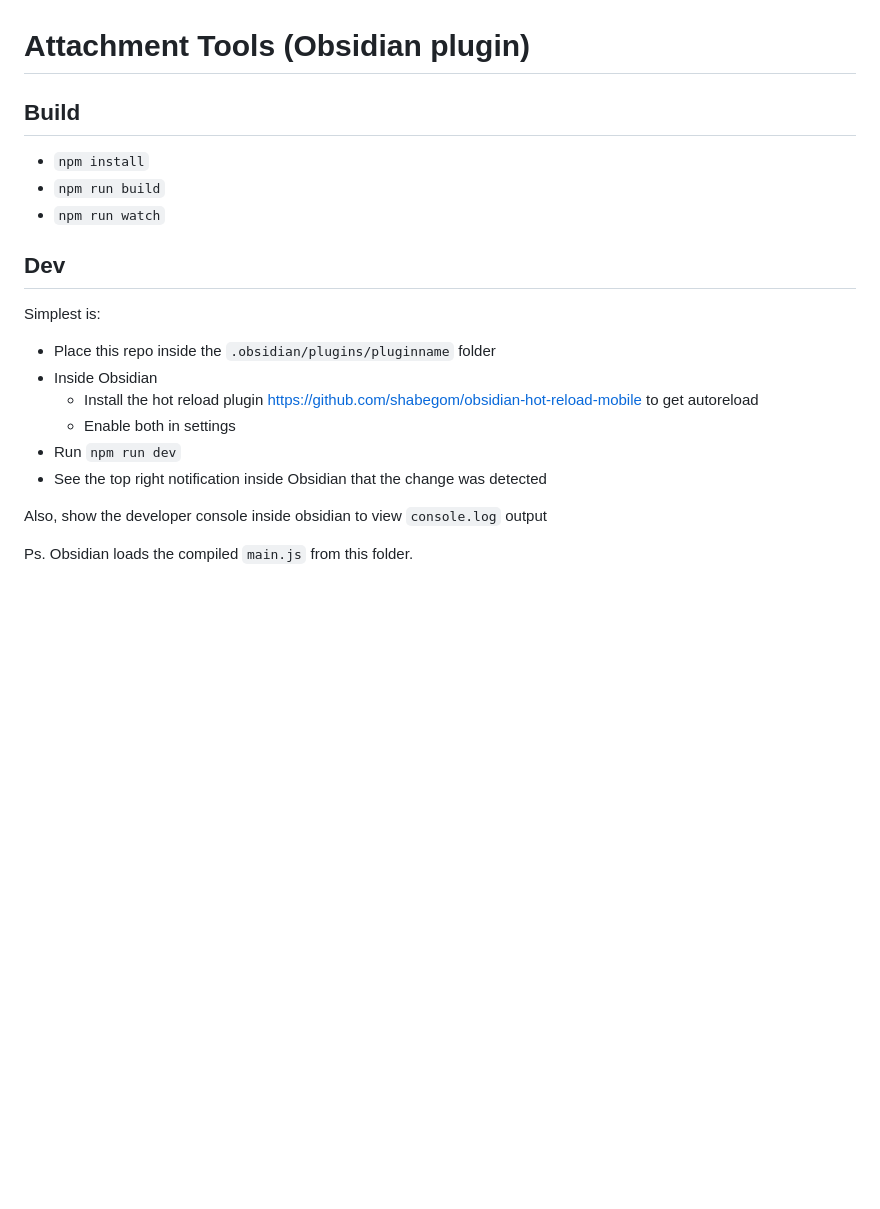
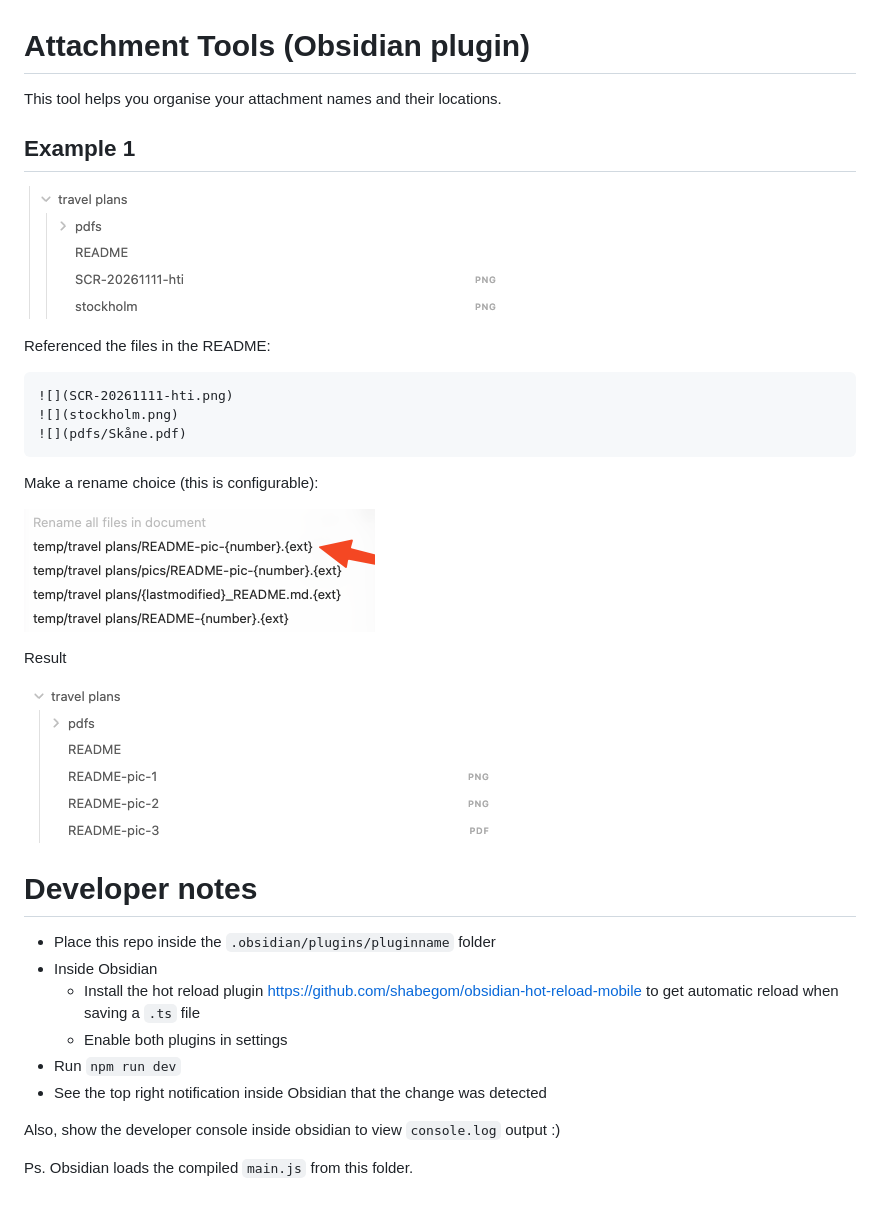
Before and after one commit to triplestepab/t3-attachment-tools, a Markdown page: README.md, the part around the change. Rendered like a GitHub page; pictures changed too: README-pic-1.png (added), README-pic-2.png (added), README-pic-3.png (added); blank space fills up the shorter version.

Commit message:
Documentation update

````diff
--- a/README.md
+++ b/README.md
@@ -1,22 +1,37 @@
 # Attachment Tools (Obsidian plugin)
 
-## Build
+This tool helps you organise your attachment names and their locations.
 
-- `npm install`
-- `npm run build`
-- `npm run watch`
+## Example 1
 
-## Dev
+![](README-pic-2.png)
 
-Simplest is:
+Referenced the files in the README:
+
+```markdown
+![](SCR-20261111-hti.png)
+![](stockholm.png)
+![](pdfs/Skåne.pdf)
+```
+
+Make a rename choice (this is configurable):
+
+![](README-pic-1.png)
+
+Result
+
+![](README-pic-3.png)
+
+
+# Developer notes
 
 - Place this repo inside the `.obsidian/plugins/pluginname` folder
 - Inside Obsidian
-  - Install the hot reload plugin <https://github.com/shabegom/obsidian-hot-reload-mobile> to get     autoreload
-  - Enable both in settings
+  - Install the hot reload plugin <https://github.com/shabegom/obsidian-hot-reload-mobile> to get automatic reload when saving a `.ts` file
+  - Enable both plugins in settings
 - Run `npm run dev`
 - See the top right notification inside Obsidian that the change was detected
 
-Also, show the developer console inside obsidian to view `console.log` output
+Also, show the developer console inside obsidian to view `console.log` output :)
 
 Ps. Obsidian loads the compiled `main.js` from this folder.
````
